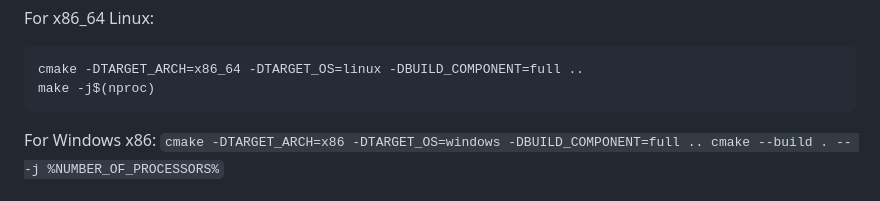
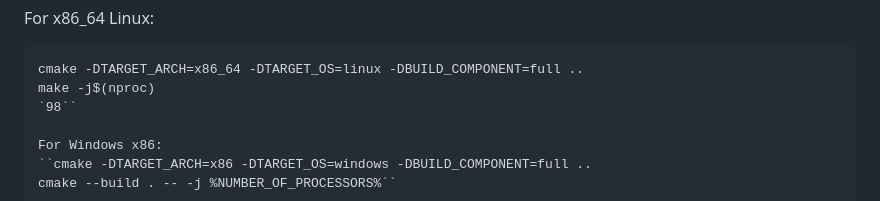
Before and after one commit to SebastiaanDenHertog/J.A.R.V.I.S, a Markdown page: README.md, the part around the change. Rendered like a GitHub page.

````diff
--- a/README.md
+++ b/README.md
@@ -74,7 +74,7 @@ For x86_64 Linux:
 ```
 cmake -DTARGET_ARCH=x86_64 -DTARGET_OS=linux -DBUILD_COMPONENT=full ..
 make -j$(nproc)
-```
+`98``
 
 For Windows x86:
 ``cmake -DTARGET_ARCH=x86 -DTARGET_OS=windows -DBUILD_COMPONENT=full ..
````
